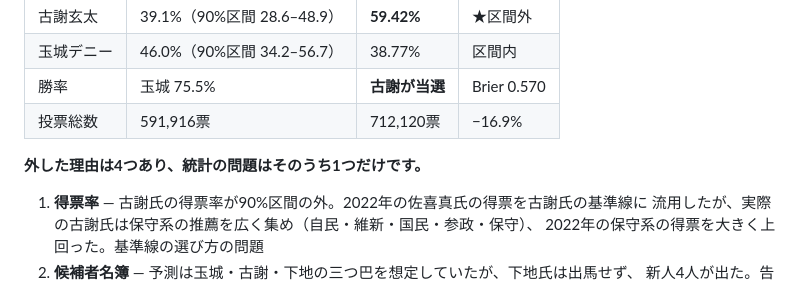
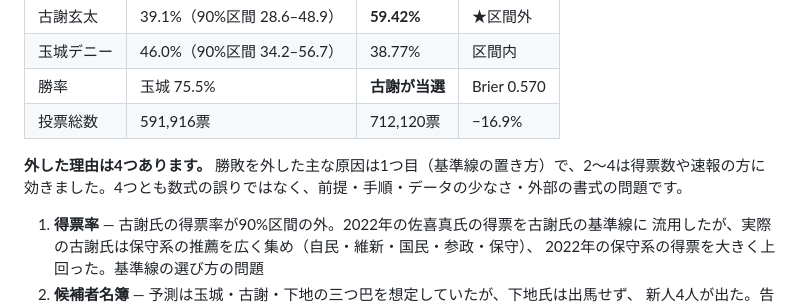
Before and after one commit to yotatameguchi-boop/election-forecast, a Markdown page: README.md, the part around the change. GitHub-like rendering.

Commit message:
Stop overstating how much of the Okinawa miss was non-statistical
The README said only one of the four causes was statistical. The turnout
correction, a coefficient fitted on five races and trusted too far, is a
statistical failure too. The accurate split: the winner was missed mainly
because of the baseline assumption, the other three hurt vote counts and
the live count, and none of the four was an error in the formulas.

Co-Authored-By: Claude Opus 5.5 <noreply@anthropic.com>

```diff
--- a/README.md
+++ b/README.md
@@ -127,7 +127,7 @@ n=5 で推定した係数を6戦目に当てて裏目に出た形で、このプ
 | 勝率 | 玉城 75.5% | **古謝が当選** | Brier 0.570 |
 | 投票総数 | 591,916票 | 712,120票 | −16.9% |
 
-**外した理由は4つあり、統計の問題はそのうち1つだけです。**
+**外した理由は4つあります。** 勝敗を外した主な原因は1つ目（基準線の置き方）で、2〜4は得票数や速報の方に効きました。4つとも数式の誤りではなく、前提・手順・データの少なさ・外部の書式の問題です。
 
 1. **得票率** — 古謝氏の得票率が90%区間の外。2022年の佐喜真氏の得票を古謝氏の基準線に
    流用したが、実際の古謝氏は保守系の推薦を広く集め（自民・維新・国民・参政・保守）、
```
